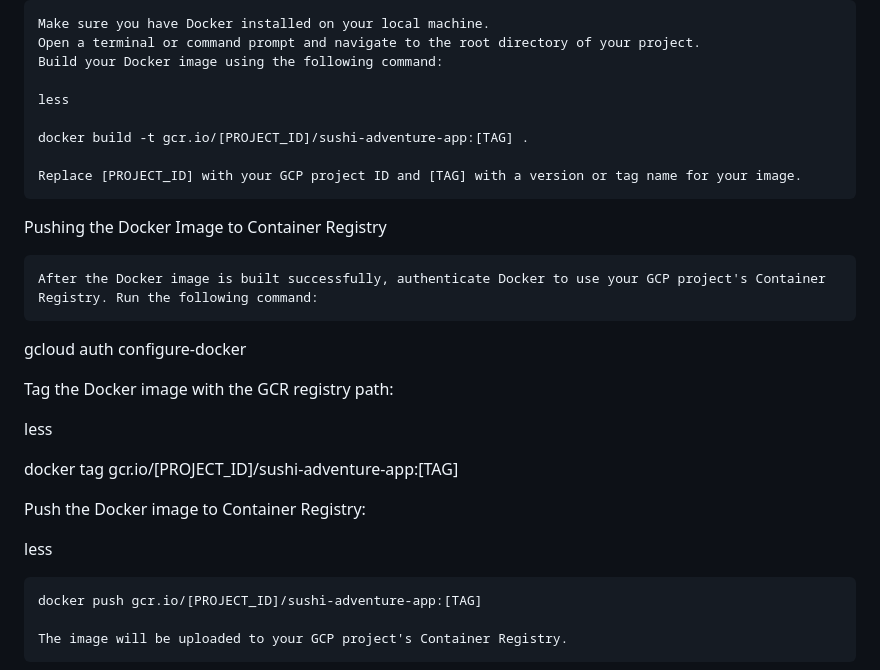
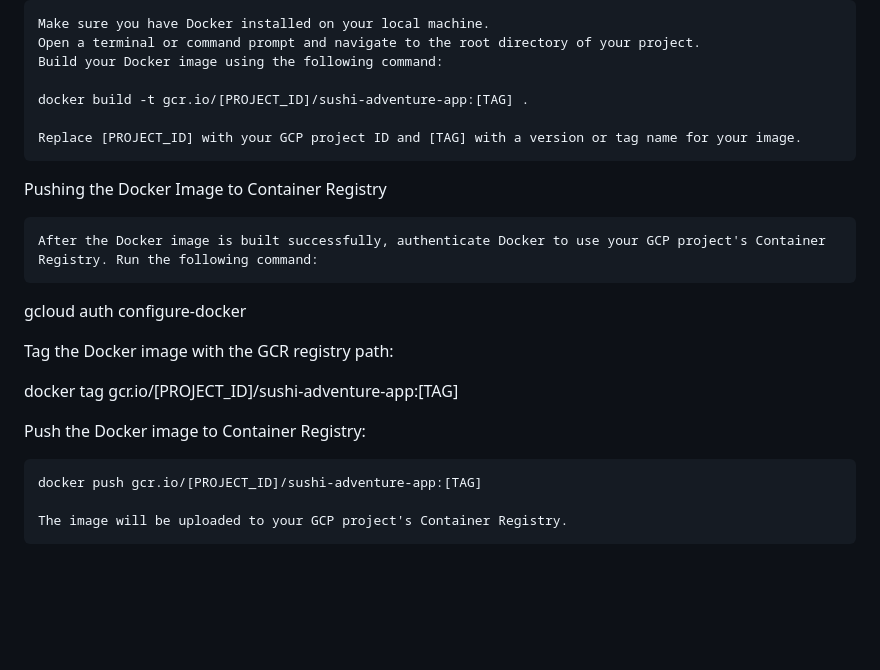
Before and after one commit to limwualice/sushi-adventure, a Markdown page: README.md, the part around the change. Rendered like a GitHub page; blank space fills up the shorter version.

```diff
--- a/README.md
+++ b/README.md
@@ -68,8 +68,6 @@ Building the Docker Image
     Open a terminal or command prompt and navigate to the root directory of your project.
     Build your Docker image using the following command:
 
-    less
-
     docker build -t gcr.io/[PROJECT_ID]/sushi-adventure-app:[TAG] .
 
     Replace [PROJECT_ID] with your GCP project ID and [TAG] with a version or tag name for your image.
@@ -82,13 +80,10 @@ gcloud auth configure-docker
 
 Tag the Docker image with the GCR registry path:
 
-less
 
 docker tag gcr.io/[PROJECT_ID]/sushi-adventure-app:[TAG]
 
 Push the Docker image to Container Registry:
-
-less
 
     docker push gcr.io/[PROJECT_ID]/sushi-adventure-app:[TAG]
 
```
